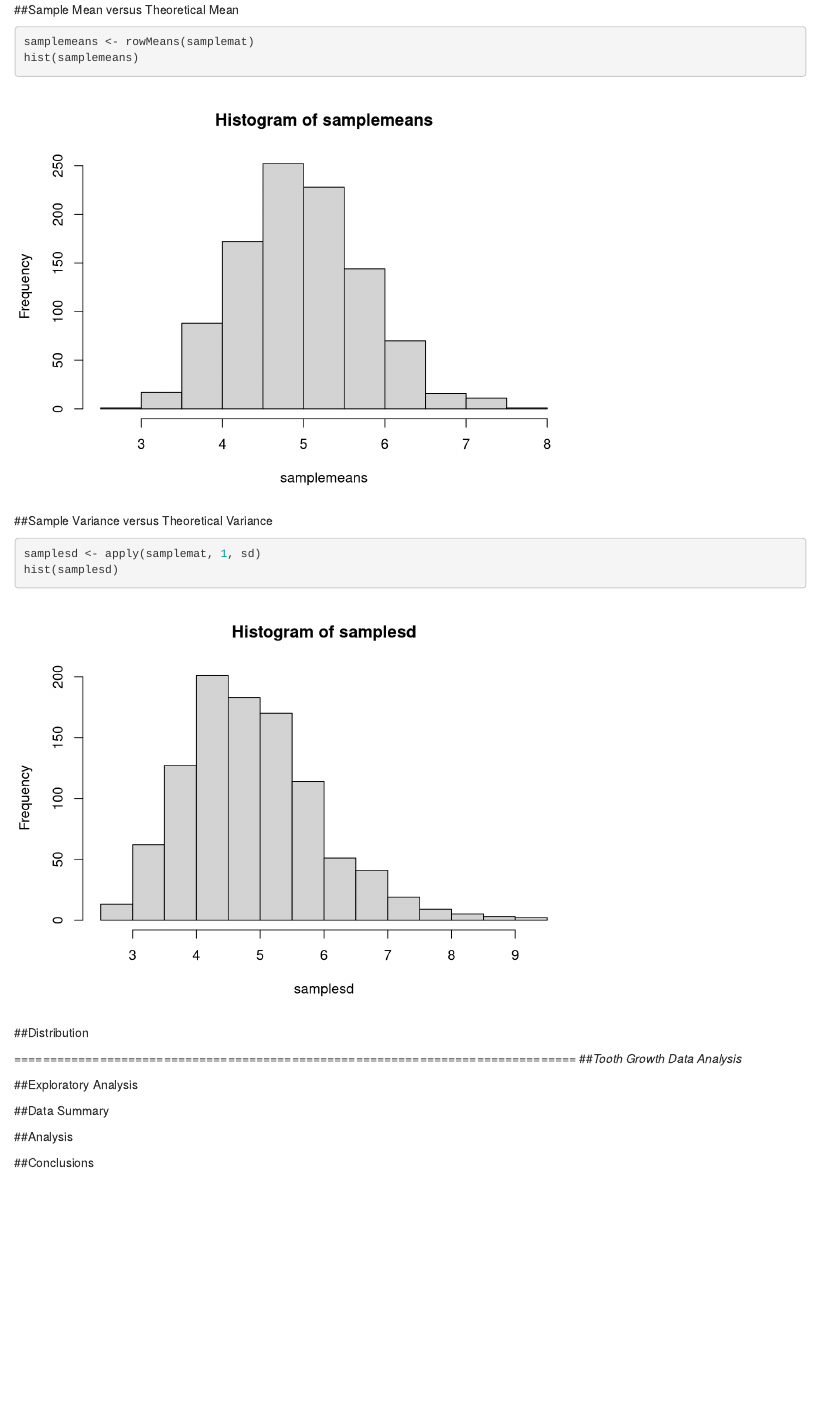
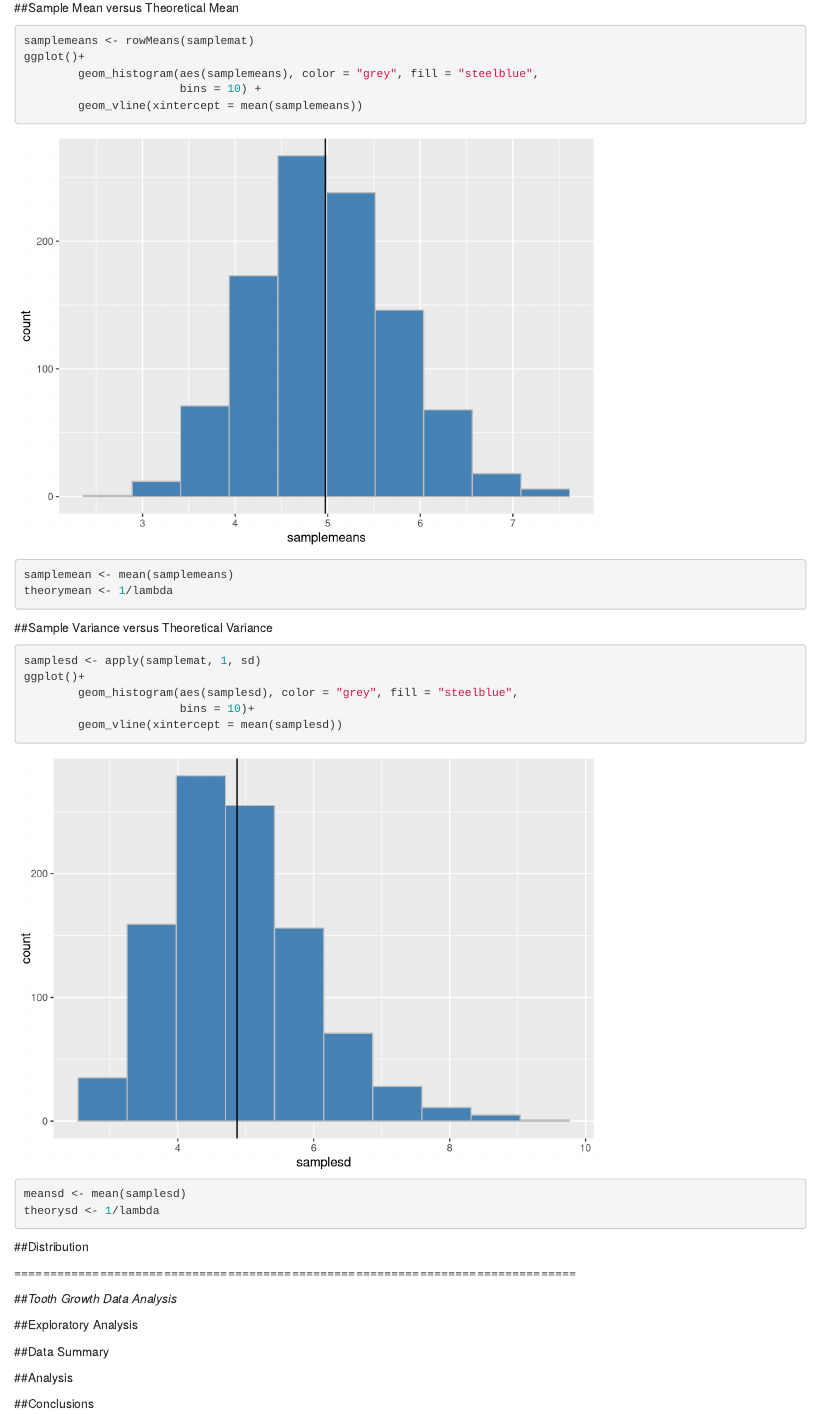
Before and after one commit to nas4152/simulation, an R Markdown document (Report.Rmd): the page in a window 1100 px wide, from 260 px down before the commit and from 860 px down after it, so that both start at the same text. Rendered offline with R 4.5, knitr and Pandoc, with nearby package versions; code that draws random numbers runs with fixed seeds of ours.

Commit message:
simulation histograms, first knit

````diff
--- a/Report.Rmd
+++ b/Report.Rmd
@@ -27,19 +33,30 @@ samplemat <- matrix(sample, nrow = 1000, ncol = 40)
 
 ```{r means}
 samplemeans <- rowMeans(samplemat)
-hist(samplemeans)
+ggplot()+
+        geom_histogram(aes(samplemeans), color = "grey", fill = "steelblue",
+                       bins = 10) +
+        geom_vline(xintercept = mean(samplemeans))
+samplemean <- mean(samplemeans)
+theorymean <- 1/lambda
 ```
 
 ##Sample Variance versus Theoretical Variance
 
 ```{r variance}
 samplesd <- apply(samplemat, 1, sd)
-hist(samplesd)
+ggplot()+
+        geom_histogram(aes(samplesd), color = "grey", fill = "steelblue",
+                       bins = 10)+
+        geom_vline(xintercept = mean(samplesd))
+meansd <- mean(samplesd)
+theorysd <- 1/lambda
 ```
 
 ##Distribution
 
 ===============================================================================
+
 ##*Tooth Growth Data Analysis*
 
 ##Exploratory Analysis
````
Also changed, not shown: Report.html (added), Report.Rmd (8 more changed lines).
